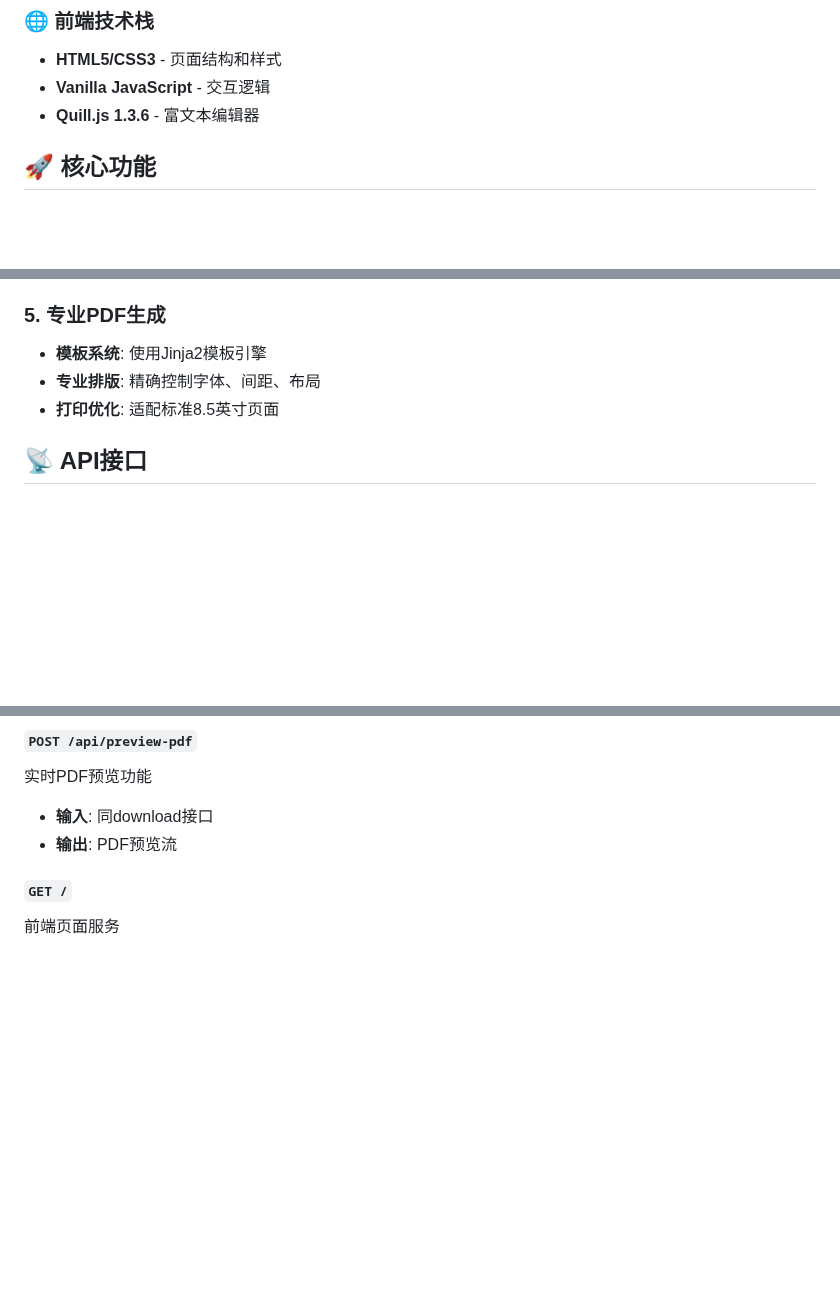
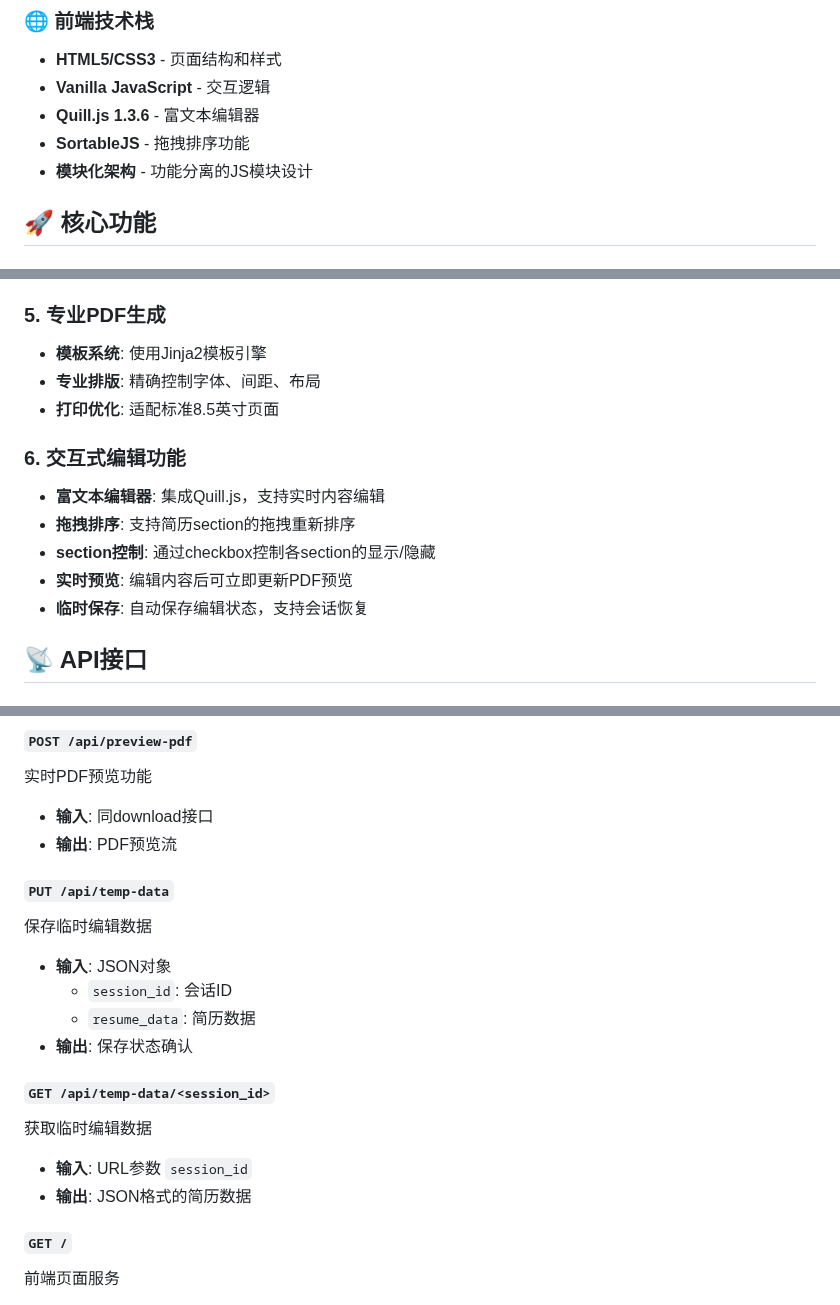
Before and after one commit to CKSF/FastResume, a Markdown page: README.md, 3 parts joined by grey strips. Rendered like a GitHub page; blank space fills up the shorter version.

```diff
--- a/README.md
+++ b/README.md
@@ -37,6 +37,8 @@ GenResume/
 - **HTML5/CSS3** - 页面结构和样式
 - **Vanilla JavaScript** - 交互逻辑
 - **Quill.js 1.3.6** - 富文本编辑器
+- **SortableJS** - 拖拽排序功能
+- **模块化架构** - 功能分离的JS模块设计
 
 ## 🚀 核心功能
 
@@ -68,6 +70,13 @@ GenResume/
 - **专业排版**: 精确控制字体、间距、布局
 - **打印优化**: 适配标准8.5英寸页面
 
+### 6. 交互式编辑功能
+- **富文本编辑器**: 集成Quill.js，支持实时内容编辑
+- **拖拽排序**: 支持简历section的拖拽重新排序
+- **section控制**: 通过checkbox控制各section的显示/隐藏
+- **实时预览**: 编辑内容后可立即更新PDF预览
+- **临时保存**: 自动保存编辑状态，支持会话恢复
+
 ## 📡 API接口
 
 ### 核心端点
@@ -90,6 +99,18 @@ GenResume/
 实时PDF预览功能
 - **输入**: 同download接口
 - **输出**: PDF预览流
+
+#### `PUT /api/temp-data`
+保存临时编辑数据
+- **输入**: JSON对象
+  - `session_id`: 会话ID
+  - `resume_data`: 简历数据
+- **输出**: 保存状态确认
+
+#### `GET /api/temp-data/<session_id>`
+获取临时编辑数据
+- **输入**: URL参数 `session_id`
+- **输出**: JSON格式的简历数据
 
 #### `GET /`
 前端页面服务
```
Also changed, not shown: other parts of README.md (+32 -1 lines).
